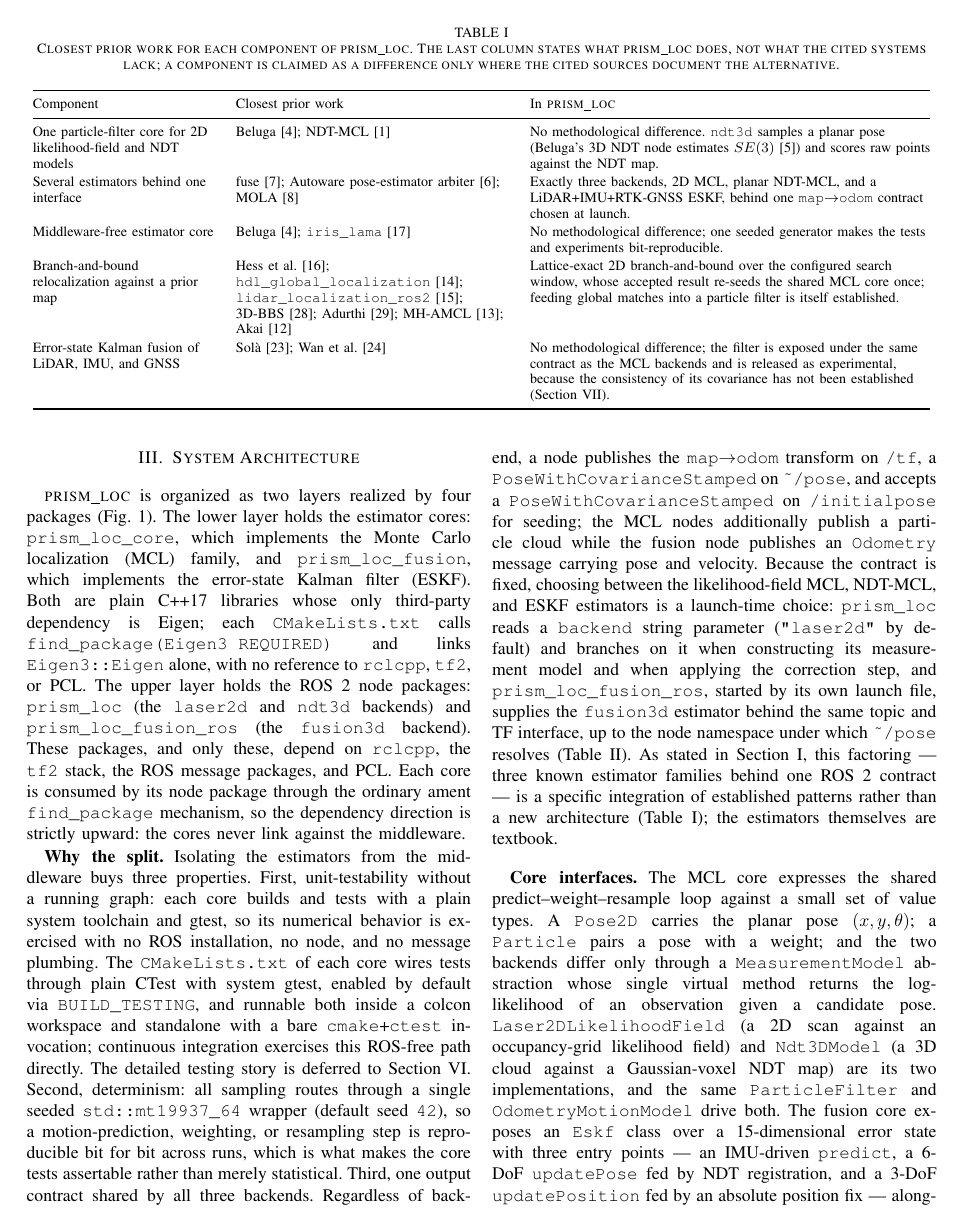
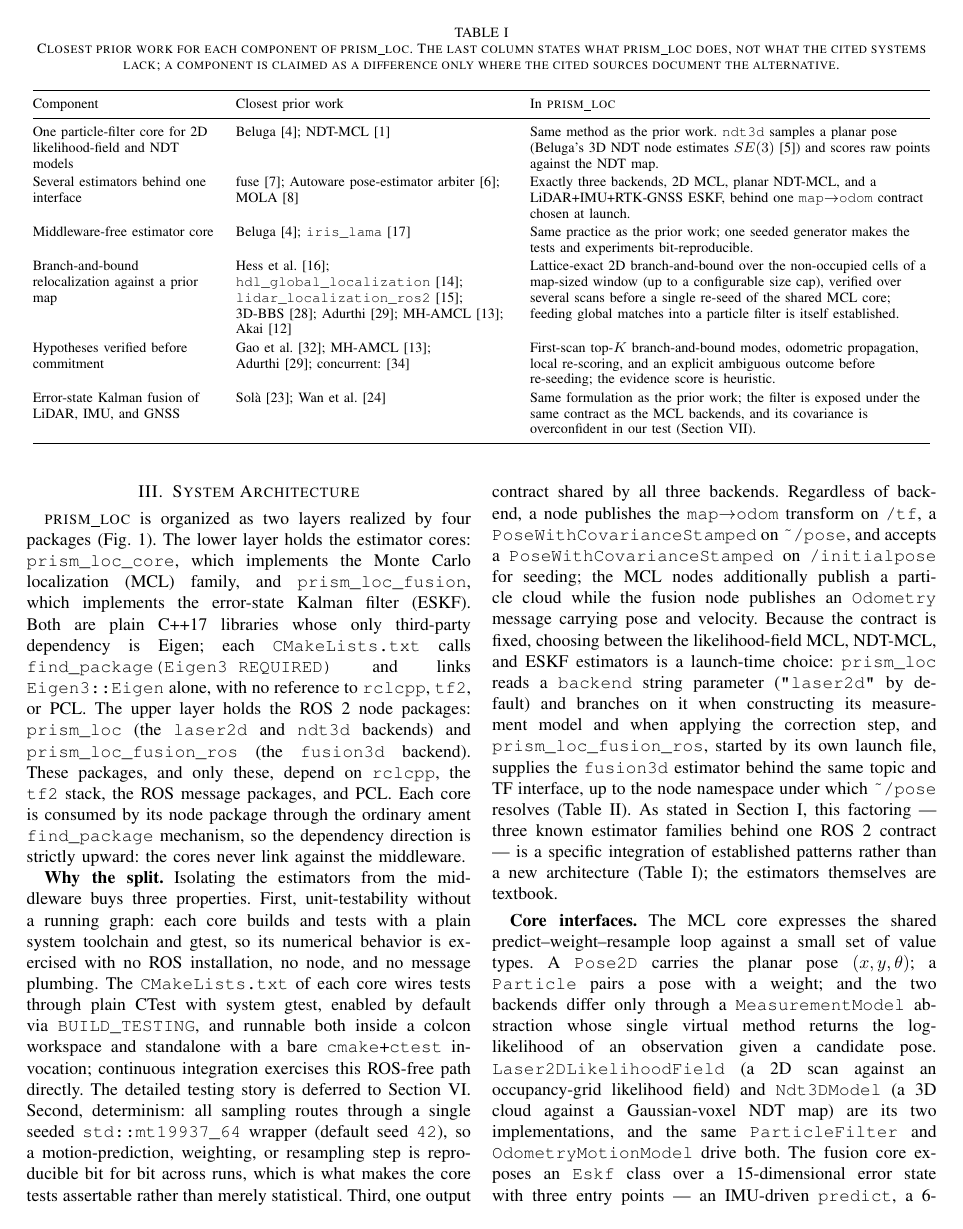
Before and after one commit to kjungmo/prism_loc, a LaTeX paper (docs/paper/main.tex, which reads docs/paper/related_work.tex): page 4 of 13. Compiled offline with pdfLaTeX.

Commit message:
paper(v2): round-2 prose and structure fixes from ARIS review

```diff
--- a/docs/paper/related_work.tex
+++ b/docs/paper/related_work.tex
@@ -177,7 +177,7 @@ Component & Closest prior work & In \prismloc{} \\
 \midrule
 One particle-filter core for 2D likelihood-field and NDT models
   & Beluga~\cite{puga2024beluga}; NDT-MCL~\cite{saarinen2013ndtmcl}
-  & No methodological difference. \texttt{ndt3d} samples a planar pose
+  & Same method as the prior work. \texttt{ndt3d} samples a planar pose
     (Beluga's 3D NDT node estimates $SE(3)$~\cite{ekumen2022belugarepo})
     and scores raw points against the NDT map. \\
 Several estimators behind one interface
@@ -188,7 +188,7 @@ Several estimators behind one interface
     contract chosen at launch. \\
 Middleware-free estimator core
   & Beluga~\cite{puga2024beluga}; \texttt{iris\_lama}~\cite{pedrosa2019lama}
-  & No methodological difference; one seeded generator makes the tests
+  & Same practice as the prior work; one seeded generator makes the tests
     and experiments bit-reproducible. \\
 Branch-and-bound relocalization against a prior map
   & Hess et al.~\cite{hess2016realtime};
@@ -196,15 +196,22 @@ Branch-and-bound relocalization against a prior map
     \texttt{lidar\_localization\_ros2}~\cite{sasaki2026globalloc};
     3D-BBS~\cite{aoki2024bbs3d}; Adurthi~\cite{adurthi2023scan};
     MH-AMCL~\cite{garcia2023mhamcl}; Akai~\cite{akai2023reliable}
-  & Lattice-exact 2D branch-and-bound over the configured search window,
-    whose accepted result re-seeds the shared MCL core once; feeding
-    global matches into a particle filter is itself established. \\
+  & Lattice-exact 2D branch-and-bound over the non-occupied cells of a
+    map-sized window (up to a configurable size cap), verified over several
+    scans before a single re-seed of the shared MCL core; feeding global
+    matches into a particle filter is itself established. \\
+Hypotheses verified before commitment
+  & Gao et al.~\cite{gao2019global}; MH-AMCL~\cite{garcia2023mhamcl};
+    Adurthi~\cite{adurthi2023scan}; concurrent:
+    \cite{zhang2026movefirst}
+  & First-scan top-$K$ branch-and-bound modes, odometric propagation,
+    local re-scoring, and an explicit ambiguous outcome before re-seeding;
+    the evidence score is heuristic. \\
 Error-state Kalman fusion of LiDAR, IMU, and GNSS
   & Sol\`a~\cite{sola2017quaternion}; Wan et al.~\cite{wan2018robust}
-  & No methodological difference; the filter is exposed under the same
-    contract as the MCL backends and is released as experimental,
-    because the consistency of its covariance has not been established
-    (Section~\ref{sec:limitations}). \\
+  & Same formulation as the prior work; the filter is exposed under the same
+    contract as the MCL backends, and its covariance is overconfident in our
+    test (Section~\ref{sec:limitations}). \\
 \bottomrule
 \end{tabular}
 \end{table*}
```
Also changed, not shown: docs/paper/arxiv_ref/figures/mcl_tracking.tex (+3 -3 lines), docs/paper/arxiv_ref/sections/0_abstract.tex (+1 -1 lines), docs/paper/arxiv_ref/sections/1_introduction.tex (+2 -2 lines), docs/paper/arxiv_ref/sections/4_experiments.tex (+4 -4 lines), docs/paper/arxiv_ref/sections/6_conclusion.tex (+1 -1 lines), docs/paper/arxiv_ref/tables/bbs_largemap.tex (+1 -1 lines), docs/paper/arxiv_ref/main.pdf.
